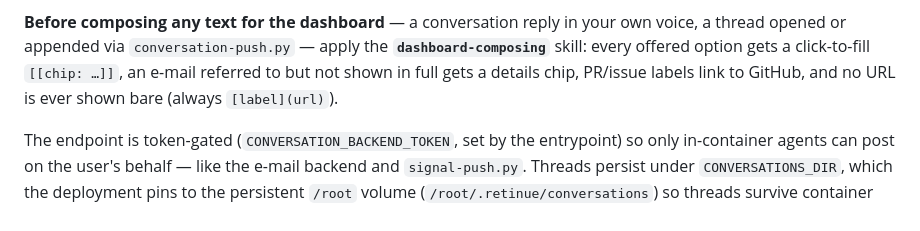
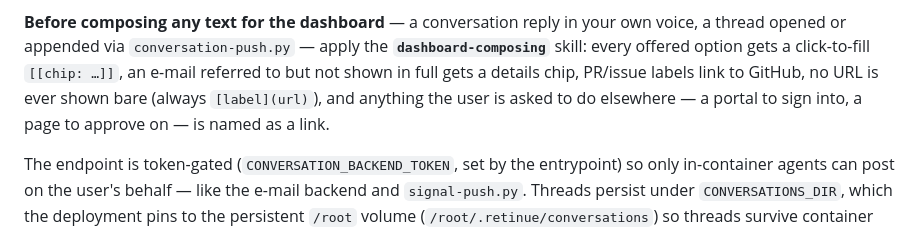
Before and after one commit to Retinue-OS/retinue, a Markdown page: CLAUDE.md, the part around the change. Rendered like a GitHub page.

Commit message:
docs(composing): link the destination the user is sent to (#160)
A notification-only inbound — a mail or push that carries no content, only
"sign in to see it" — was being relayed to the dashboard without the way in,
leaving the user to find the portal and navigate there themselves.

Add rule 5 to the dashboard-composing skill: whenever a message asks the user
to act in another system, that place is named as a link, taken from the source
(never reconstructed from memory), and its absence is stated rather than
guessed at. Extend the skill's trigger description and CLAUDE.md's summary of
the skill to match.

```diff
--- a/CLAUDE.md
+++ b/CLAUDE.md
@@ -664,8 +664,9 @@ Ara picks it up with full context and carries out what they approve.
 own voice, a thread opened or appended via `conversation-push.py` — apply the
 **`dashboard-composing`** skill: every offered option gets a click-to-fill
 `[[chip: …]]`, an e-mail referred to but not shown in full gets a details chip,
-PR/issue labels link to GitHub, and no URL is ever shown bare (always
-`[label](url)`).
+PR/issue labels link to GitHub, no URL is ever shown bare (always
+`[label](url)`), and anything the user is asked to do elsewhere — a portal to
+sign into, a page to approve on — is named as a link.
 
 The endpoint is token-gated (`CONVERSATION_BACKEND_TOKEN`, set by the entrypoint)
 so only in-container agents can post on the user's behalf — like the e-mail
```
Also changed, not shown: 1 other file.
